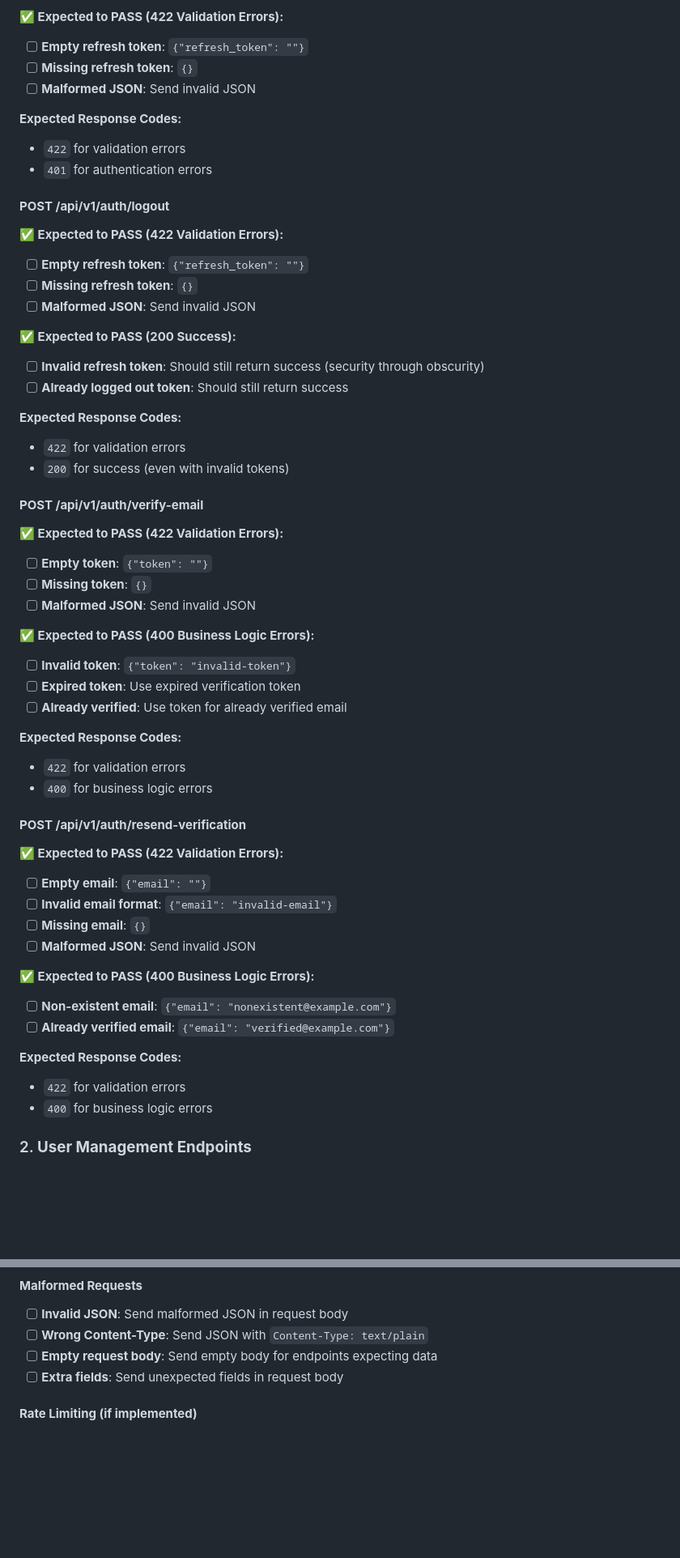
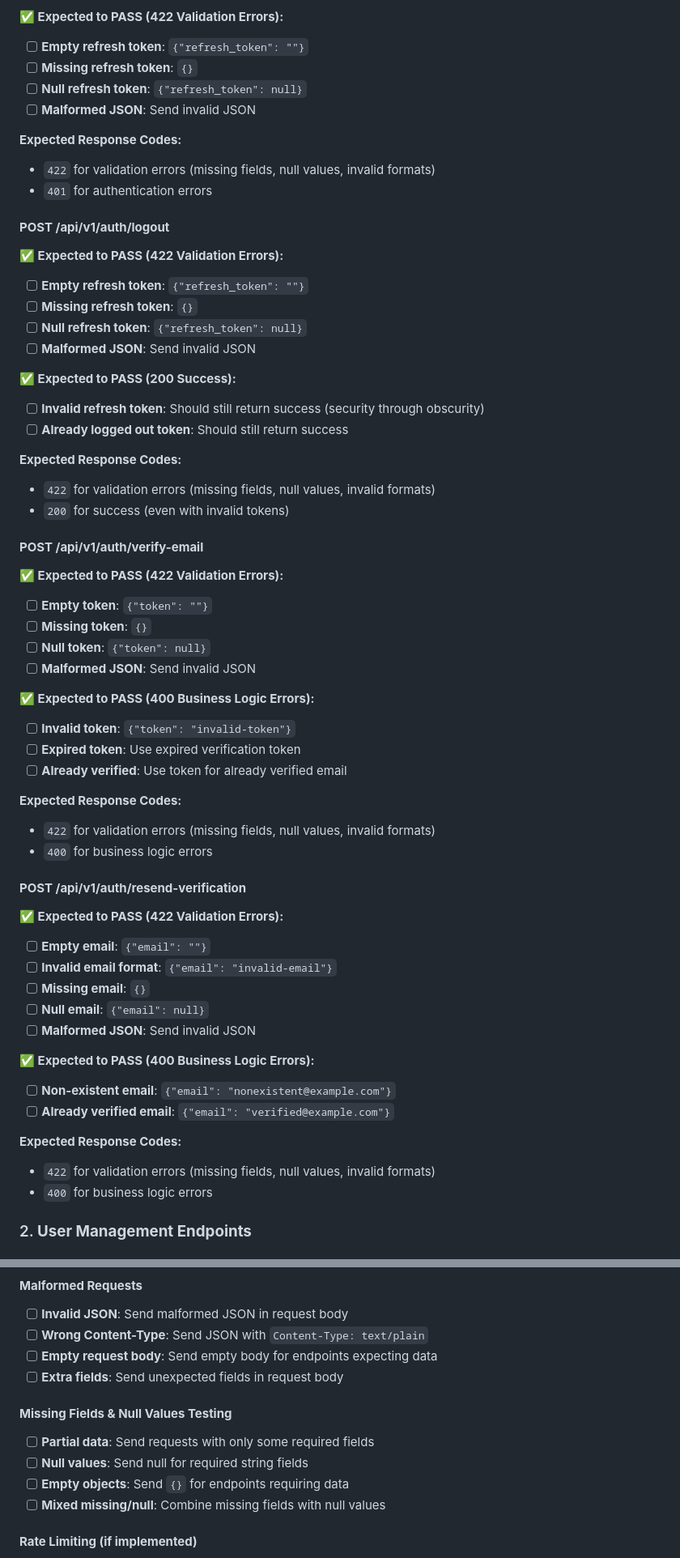
Before and after one commit to mrstefoza/personal-finance-manager, a Markdown page: QA_NEGATIVE_TESTING_GUIDE.md, 2 parts joined by grey strips. Shown at 81% size. Rendered like a GitHub page; blank space fills up the shorter version.

```diff
--- a/QA_NEGATIVE_TESTING_GUIDE.md
+++ b/QA_NEGATIVE_TESTING_GUIDE.md
@@ -65,10 +89,11 @@ This guide covers all negative test scenarios that QA should test to ensure the
 **✅ Expected to PASS (422 Validation Errors):**
 - [ ] **Empty refresh token**: `{"refresh_token": ""}`
 - [ ] **Missing refresh token**: `{}`
+- [ ] **Null refresh token**: `{"refresh_token": null}`
 - [ ] **Malformed JSON**: Send invalid JSON
 
 **Expected Response Codes:**
-- `422` for validation errors
+- `422` for validation errors (missing fields, null values, invalid formats)
 - `401` for authentication errors
 
 #### **POST /api/v1/auth/logout**
@@ -76,6 +101,7 @@ This guide covers all negative test scenarios that QA should test to ensure the
 **✅ Expected to PASS (422 Validation Errors):**
 - [ ] **Empty refresh token**: `{"refresh_token": ""}`
 - [ ] **Missing refresh token**: `{}`
+- [ ] **Null refresh token**: `{"refresh_token": null}`
 - [ ] **Malformed JSON**: Send invalid JSON
 
 **✅ Expected to PASS (200 Success):**
@@ -83,7 +109,7 @@ This guide covers all negative test scenarios that QA should test to ensure the
 - [ ] **Already logged out token**: Should still return success
 
 **Expected Response Codes:**
-- `422` for validation errors
+- `422` for validation errors (missing fields, null values, invalid formats)
 - `200` for success (even with invalid tokens)
 
 #### **POST /api/v1/auth/verify-email**
@@ -91,6 +117,7 @@ This guide covers all negative test scenarios that QA should test to ensure the
 **✅ Expected to PASS (422 Validation Errors):**
 - [ ] **Empty token**: `{"token": ""}`
 - [ ] **Missing token**: `{}`
+- [ ] **Null token**: `{"token": null}`
 - [ ] **Malformed JSON**: Send invalid JSON
 
 **✅ Expected to PASS (400 Business Logic Errors):**
@@ -99,7 +126,7 @@ This guide covers all negative test scenarios that QA should test to ensure the
 - [ ] **Already verified**: Use token for already verified email
 
 **Expected Response Codes:**
-- `422` for validation errors
+- `422` for validation errors (missing fields, null values, invalid formats)
 - `400` for business logic errors
 
 #### **POST /api/v1/auth/resend-verification**
@@ -108,6 +135,7 @@ This guide covers all negative test scenarios that QA should test to ensure the
 - [ ] **Empty email**: `{"email": ""}`
 - [ ] **Invalid email format**: `{"email": "invalid-email"}`
 - [ ] **Missing email**: `{}`
+- [ ] **Null email**: `{"email": null}`
 - [ ] **Malformed JSON**: Send invalid JSON
 
 **✅ Expected to PASS (400 Business Logic Errors):**
@@ -115,7 +143,7 @@ This guide covers all negative test scenarios that QA should test to ensure the
 - [ ] **Already verified email**: `{"email": "verified@example.com"}`
 
 **Expected Response Codes:**
-- `422` for validation errors
+- `422` for validation errors (missing fields, null values, invalid formats)
 - `400` for business logic errors
 
 ### 2. **User Management Endpoints**
@@ -238,6 +278,12 @@ This guide covers all negative test scenarios that QA should test to ensure the
 - [ ] **Wrong Content-Type**: Send JSON with `Content-Type: text/plain`
 - [ ] **Empty request body**: Send empty body for endpoints expecting data
 - [ ] **Extra fields**: Send unexpected fields in request body
+
+#### **Missing Fields & Null Values Testing**
+- [ ] **Partial data**: Send requests with only some required fields
+- [ ] **Null values**: Send null for required string fields
+- [ ] **Empty objects**: Send `{}` for endpoints requiring data
+- [ ] **Mixed missing/null**: Combine missing fields with null values
 
 #### **Rate Limiting (if implemented)**
 - [ ] **Too many requests**: Send rapid requests to same endpoint
```
Also changed, not shown: other parts of QA_NEGATIVE_TESTING_GUIDE.md (+47 -7 lines).
